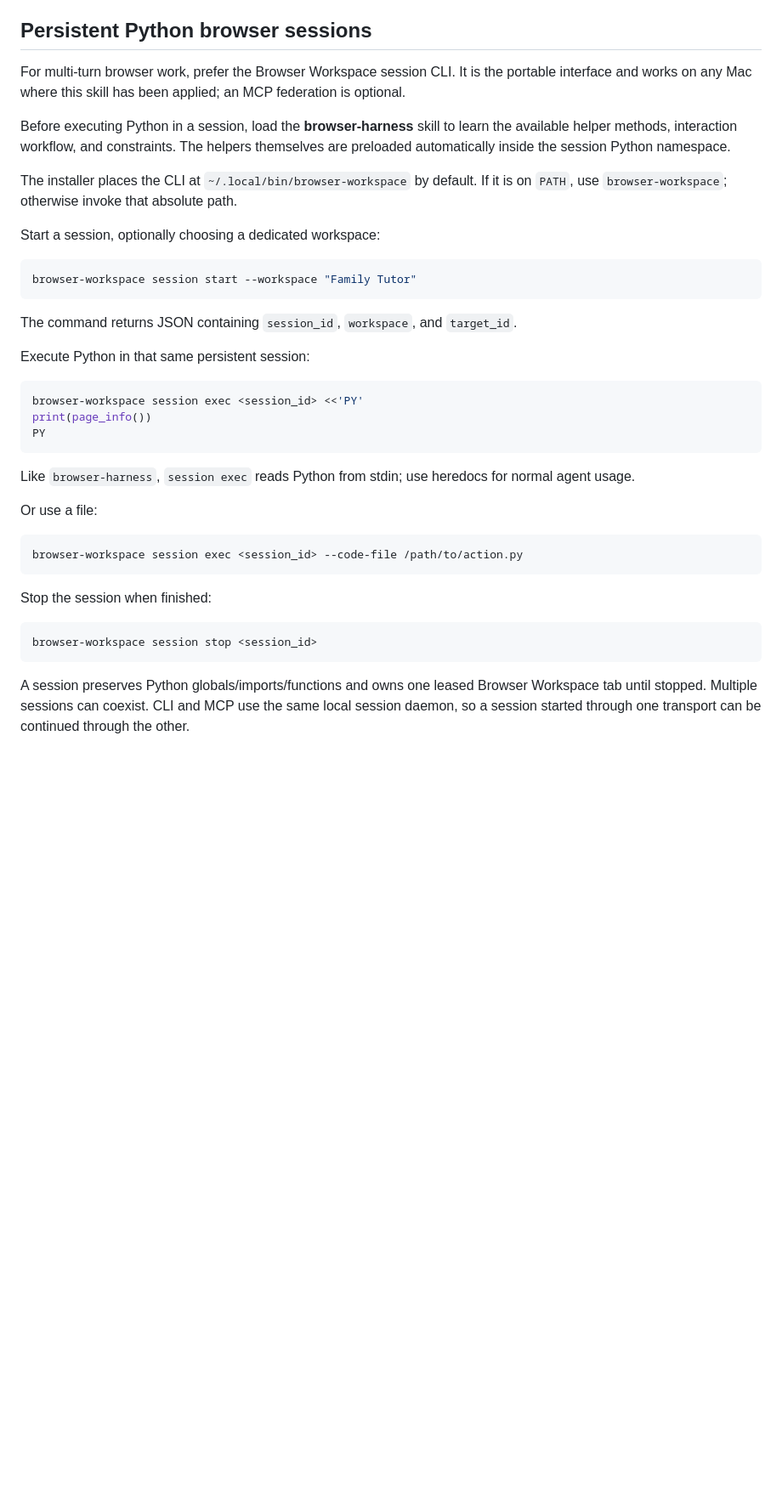
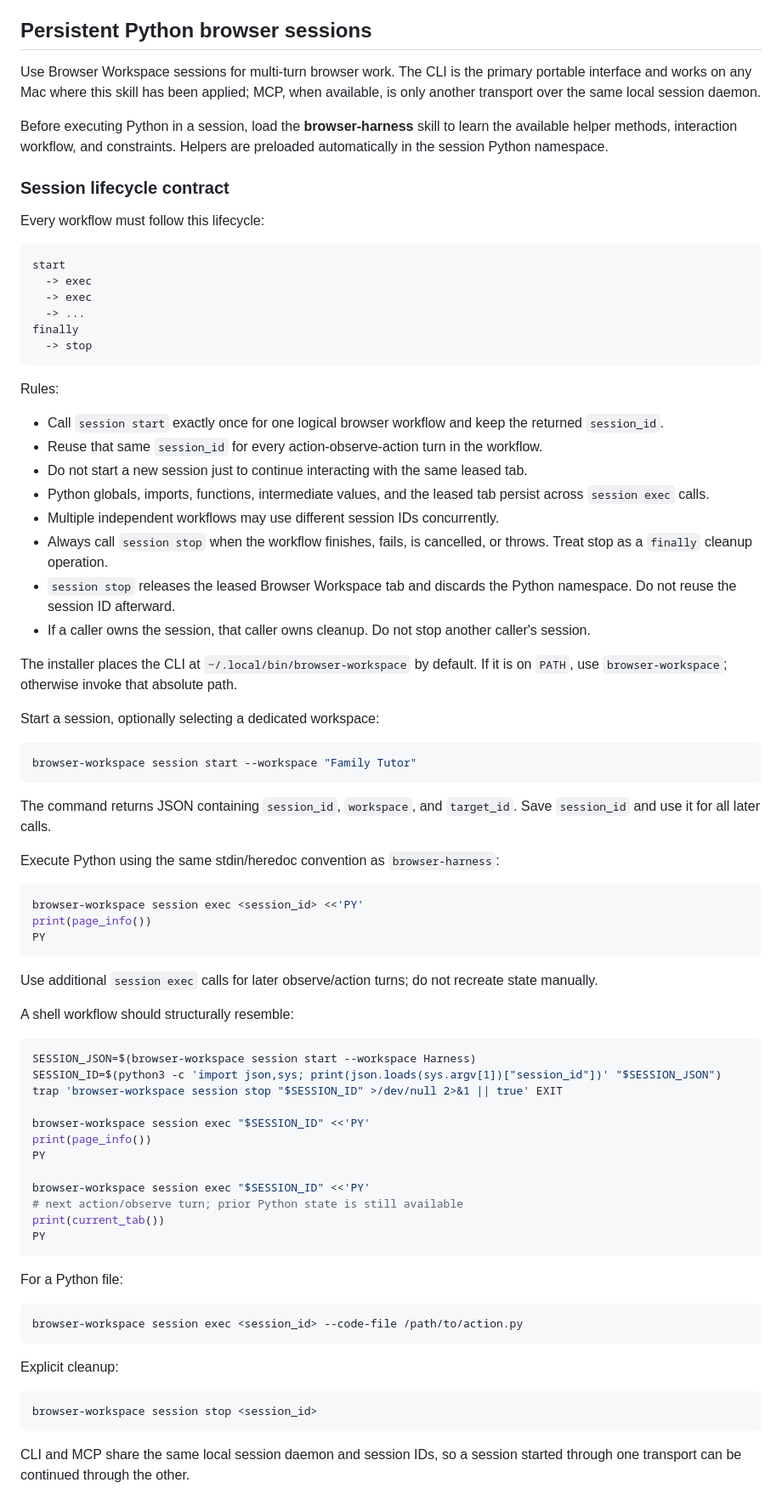
Before and after one commit to lalalic/browser-workspace, a Markdown page: SKILL.md, the part around the change. Shown at 85% size. GitHub-like rendering; blank space fills up the shorter version.

Commit message:
Document browser session lifecycle contract

````diff
--- a/SKILL.md
+++ b/SKILL.md
@@ -161,21 +161,45 @@ Normal Browser Harness page operations remain unchanged.
 
 ## Persistent Python browser sessions
 
-For multi-turn browser work, prefer the Browser Workspace session CLI. It is the portable interface and works on any Mac where this skill has been applied; an MCP federation is optional.
+Use Browser Workspace sessions for multi-turn browser work. The CLI is the primary portable interface and works on any Mac where this skill has been applied; MCP, when available, is only another transport over the same local session daemon.
 
-Before executing Python in a session, load the **browser-harness** skill to learn the available helper methods, interaction workflow, and constraints. The helpers themselves are preloaded automatically inside the session Python namespace.
+Before executing Python in a session, load the **browser-harness** skill to learn the available helper methods, interaction workflow, and constraints. Helpers are preloaded automatically in the session Python namespace.
+
+### Session lifecycle contract
+
+Every workflow must follow this lifecycle:
+
+```text
+start
+  -> exec
+  -> exec
+  -> ...
+finally
+  -> stop
+```
+
+Rules:
+
+- Call `session start` exactly once for one logical browser workflow and keep the returned `session_id`.
+- Reuse that same `session_id` for every action-observe-action turn in the workflow.
+- Do not start a new session just to continue interacting with the same leased tab.
+- Python globals, imports, functions, intermediate values, and the leased tab persist across `session exec` calls.
+- Multiple independent workflows may use different session IDs concurrently.
+- Always call `session stop` when the workflow finishes, fails, is cancelled, or throws. Treat stop as a `finally` cleanup operation.
+- `session stop` releases the leased Browser Workspace tab and discards the Python namespace. Do not reuse the session ID afterward.
+- If a caller owns the session, that caller owns cleanup. Do not stop another caller's session.
 
 The installer places the CLI at `~/.local/bin/browser-workspace` by default. If it is on `PATH`, use `browser-workspace`; otherwise invoke that absolute path.
 
-Start a session, optionally choosing a dedicated workspace:
+Start a session, optionally selecting a dedicated workspace:
 
 ```bash
 browser-workspace session start --workspace "Family Tutor"
 ```
 
-The command returns JSON containing `session_id`, `workspace`, and `target_id`.
+The command returns JSON containing `session_id`, `workspace`, and `target_id`. Save `session_id` and use it for all later calls.
 
-Execute Python in that same persistent session:
+Execute Python using the same stdin/heredoc convention as `browser-harness`:
 
 ```bash
 browser-workspace session exec <session_id> <<'PY'
@@ -183,18 +207,35 @@ print(page_info())
 PY
 ```
 
-Like `browser-harness`, `session exec` reads Python from stdin; use heredocs for normal agent usage.
+Use additional `session exec` calls for later observe/action turns; do not recreate state manually.
 
-Or use a file:
+A shell workflow should structurally resemble:
+
+```bash
+SESSION_JSON=$(browser-workspace session start --workspace Harness)
+SESSION_ID=$(python3 -c 'import json,sys; print(json.loads(sys.argv[1])["session_id"])' "$SESSION_JSON")
+trap 'browser-workspace session stop "$SESSION_ID" >/dev/null 2>&1 || true' EXIT
+
+browser-workspace session exec "$SESSION_ID" <<'PY'
+print(page_info())
+PY
+
+browser-workspace session exec "$SESSION_ID" <<'PY'
+# next action/observe turn; prior Python state is still available
+print(current_tab())
+PY
+```
+
+For a Python file:
 
 ```bash
 browser-workspace session exec <session_id> --code-file /path/to/action.py
 ```
 
-Stop the session when finished:
+Explicit cleanup:
 
 ```bash
 browser-workspace session stop <session_id>
 ```
 
-A session preserves Python globals/imports/functions and owns one leased Browser Workspace tab until stopped. Multiple sessions can coexist. CLI and MCP use the same local session daemon, so a session started through one transport can be continued through the other.
+CLI and MCP share the same local session daemon and session IDs, so a session started through one transport can be continued through the other.
````
